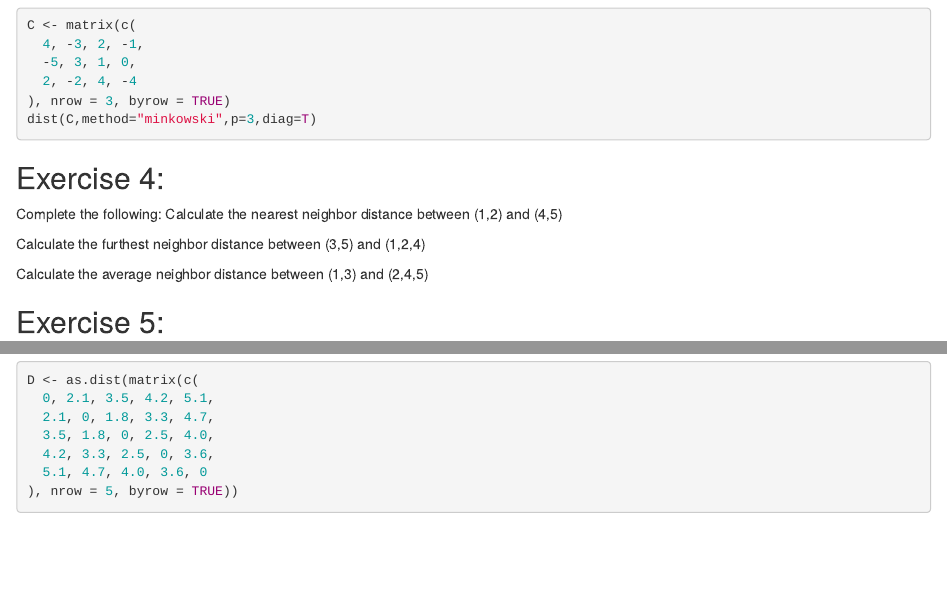
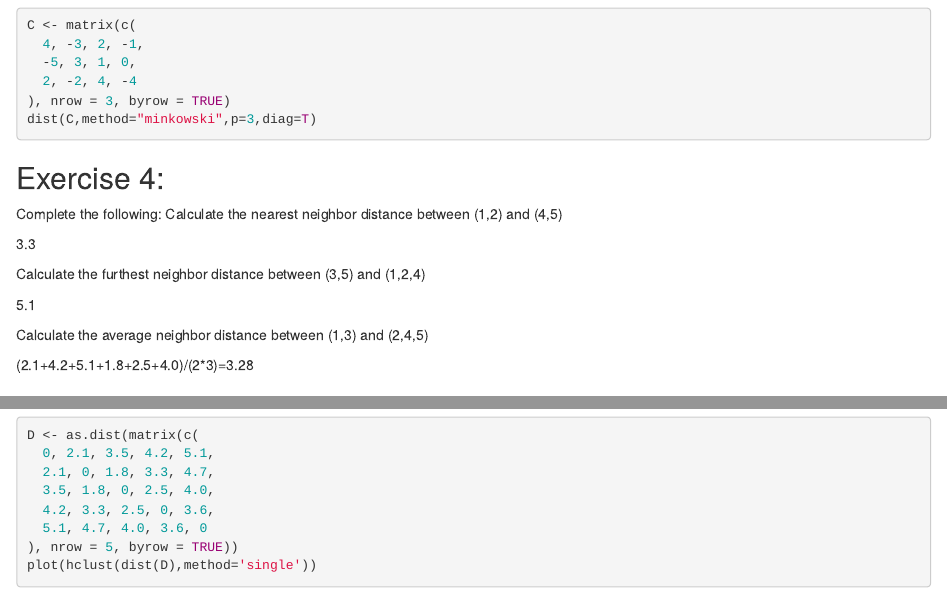
Before and after one commit to rohanpiya/Data180_S25, an R Markdown document (In-class Exercises/Clustering Exercises/Distance and HC by Hand Exercises with Key.Rmd): the page in a window 1100 px wide, from 710 px down, and a second part further down, joined at a grey line. Rendered offline with R 4.5, knitr and Pandoc, with nearby package versions; the code chunks are not run, so their results and figures are left out.

Commit message:
Add files via upload

````diff
--- a/In-class Exercises/Clustering Exercises/Distance and HC by Hand Exercises with Key.Rmd
+++ b/In-class Exercises/Clustering Exercises/Distance and HC by Hand Exercises with Key.Rmd
@@ -66,9 +66,15 @@ dist(C,method="minkowski",p=3,diag=T)
 Complete the following:
 Calculate the nearest neighbor distance between (1,2) and (4,5)
 
+3.3
+
 Calculate the furthest neighbor distance between (3,5) and (1,2,4)
 
+5.1
+
 Calculate the average neighbor distance between (1,3) and (2,4,5)
+
+(2.1+4.2+5.1+1.8+2.5+4.0)/(2*3)=3.28
 
 ## Exercise 5:
 
@@ -91,5 +97,5 @@ D <- as.dist(matrix(c(
   4.2, 3.3, 2.5, 0, 3.6,
   5.1, 4.7, 4.0, 3.6, 0
 ), nrow = 5, byrow = TRUE))
-
+plot(hclust(dist(D),method='single'))
 ```
````
